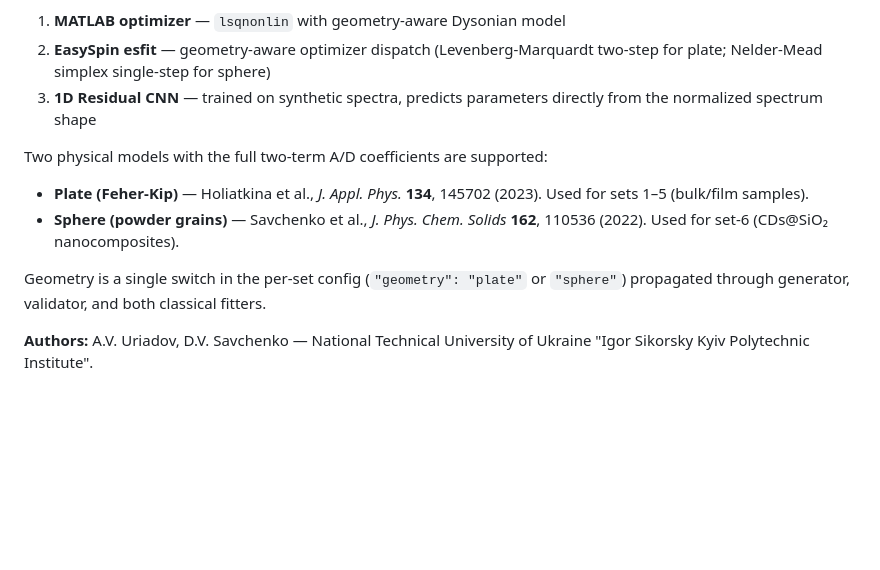
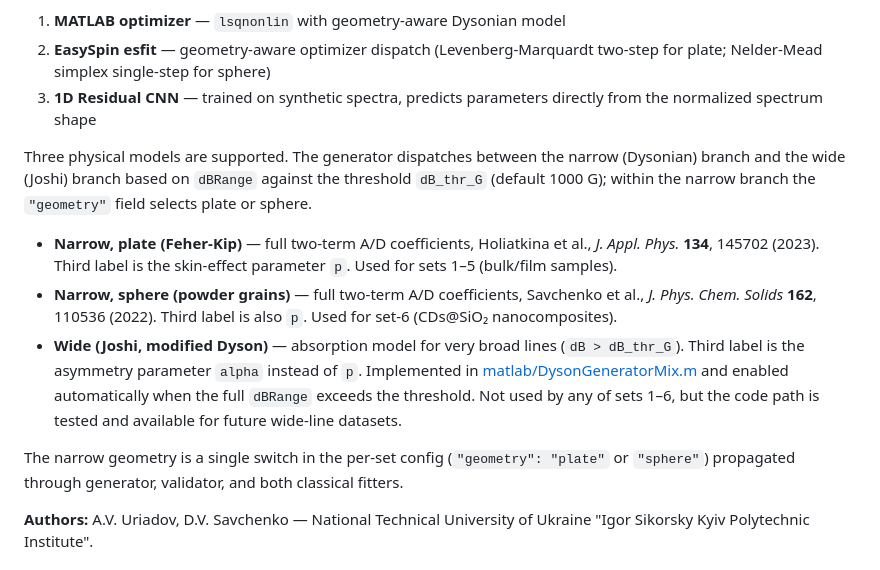
Before and after one commit to AndriiUriadov/DysonianLineCNN, a Markdown page: README.md, the part around one of its changes. Rendered like a GitHub page; blank space fills up the shorter version.

Commit message:
README: document the Joshi wide-line model as a third supported branch
The generator has always supported an automatic narrow/wide dispatch
(narrow Dysonian vs modified Dyson / Joshi, selected by dBRange vs
dB_thr_G), but the README previously listed only the two narrow
geometries. Add the wide (Joshi) branch explicitly, note that the
third label is alpha instead of p in that mode, and make clear it is
not activated by any of sets 1..6 but remains available in the code.

Also insert a blank line before the "The folder contains ..." list in
Example results to satisfy MD032.

```diff
--- a/README.md
+++ b/README.md
@@ -10,16 +10,29 @@ compared on 195 experimental spectra across 6 independent datasets:
 3. **1D Residual CNN** — trained on synthetic spectra, predicts parameters
    directly from the normalized spectrum shape
 
-Two physical models with the full two-term A/D coefficients are supported:
+Three physical models are supported. The generator dispatches between the
+narrow (Dysonian) branch and the wide (Joshi) branch based on `dBRange`
+against the threshold `dB_thr_G` (default 1000 G); within the narrow
+branch the `"geometry"` field selects plate or sphere.
 
-- **Plate (Feher-Kip)** — Holiatkina et al., *J. Appl. Phys.* **134**,
-  145702 (2023). Used for sets 1–5 (bulk/film samples).
-- **Sphere (powder grains)** — Savchenko et al., *J. Phys. Chem. Solids*
-  **162**, 110536 (2022). Used for set-6 (CDs@SiO₂ nanocomposites).
+- **Narrow, plate (Feher-Kip)** — full two-term A/D coefficients,
+  Holiatkina et al., *J. Appl. Phys.* **134**, 145702 (2023). Third
+  label is the skin-effect parameter `p`. Used for sets 1–5 (bulk/film
+  samples).
+- **Narrow, sphere (powder grains)** — full two-term A/D coefficients,
+  Savchenko et al., *J. Phys. Chem. Solids* **162**, 110536 (2022).
+  Third label is also `p`. Used for set-6 (CDs@SiO₂ nanocomposites).
+- **Wide (Joshi, modified Dyson)** — absorption model for very broad
+  lines (`dB > dB_thr_G`). Third label is the asymmetry parameter
+  `alpha` instead of `p`. Implemented in
+  [matlab/DysonGeneratorMix.m](matlab/DysonGeneratorMix.m) and enabled
+  automatically when the full `dBRange` exceeds the threshold. Not
+  used by any of sets 1–6, but the code path is tested and available
+  for future wide-line datasets.
 
-Geometry is a single switch in the per-set config (`"geometry": "plate"` or
-`"sphere"`) propagated through generator, validator, and both classical
-fitters.
+The narrow geometry is a single switch in the per-set config
+(`"geometry": "plate"` or `"sphere"`) propagated through generator,
+validator, and both classical fitters.
 
 **Authors:** A.V. Uriadov, D.V. Savchenko — National Technical University of
 Ukraine "Igor Sikorsky Kyiv Polytechnic Institute".
```
Also changed, not shown: other parts of README.md (+1 -0 lines).
